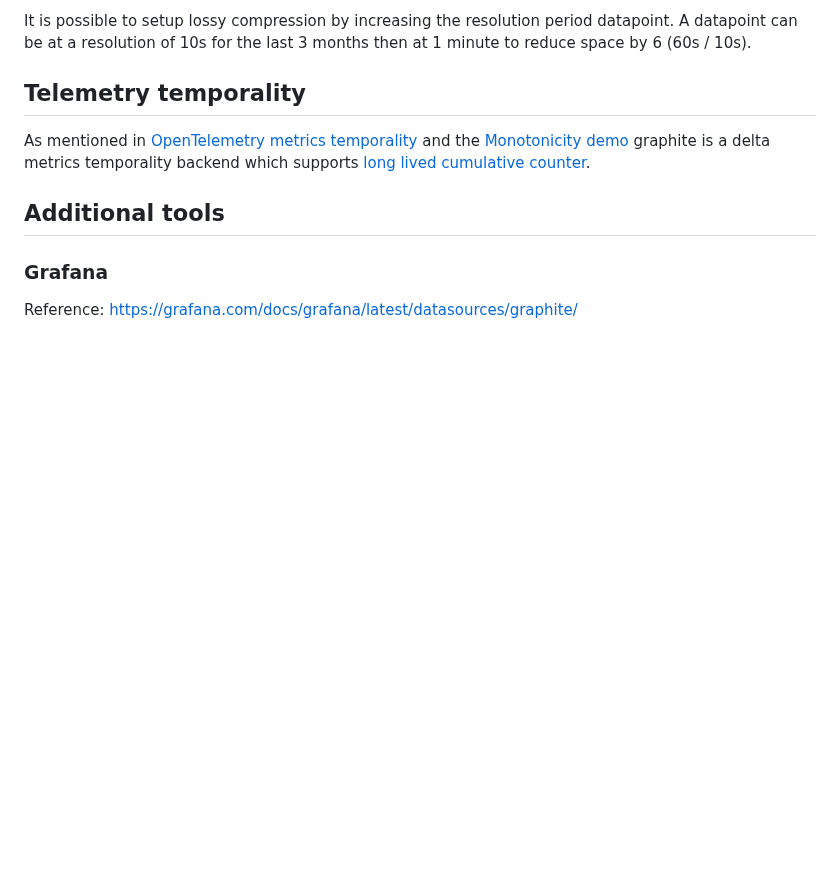
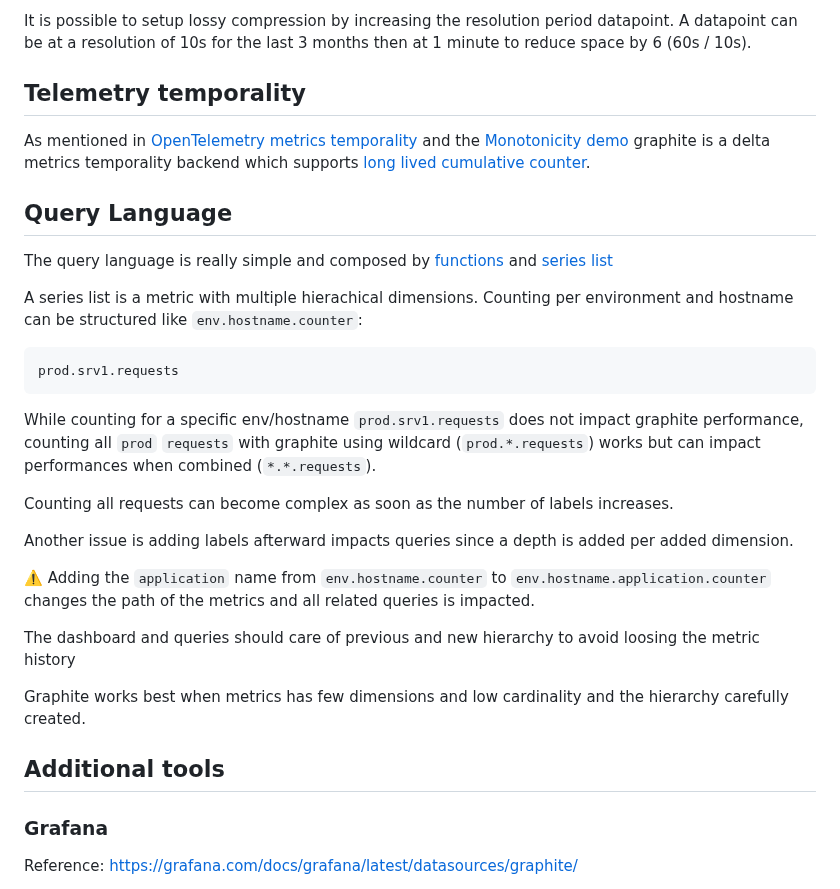
Before and after one commit to o11y-weekly/o11y-weekly.github.io, a Markdown page: 2023-12-07_Meet_Graphite/README.md, the part around the change. Rendered like a GitHub page; blank space fills up the shorter version.

Commit message:
add graphite query language

````diff
--- a/2023-12-07_Meet_Graphite/README.md
+++ b/2023-12-07_Meet_Graphite/README.md
@@ -130,6 +130,29 @@ It is possible to setup lossy compression by increasing the resolution period da
 
 As mentioned in [OpenTelemetry metrics temporality](../2023-11-30_What_is_OpenTelemetry/README.md#metrics) and the [Monotonicity demo](../2023-11-09_Monotonicity/demo/README.md#long-lived-cumulative-counter) graphite is a delta metrics temporality backend which supports [long lived cumulative counter](../2023-11-09_Monotonicity/demo/README.md#long-lived-cumulative-counter).
 
+## Query Language
+
+The query language is really simple and composed by [functions](https://graphite.readthedocs.io/en/latest/functions.html) and [series list](https://graphite.readthedocs.io/en/latest/terminology.html#term-series-list)
+
+A series list is a metric with multiple hierachical dimensions.
+Counting per environment and hostname can be structured like `env.hostname.counter`:
+
+```
+prod.srv1.requests
+```
+
+While counting for a specific env/hostname `prod.srv1.requests` does not impact graphite performance, counting all `prod` `requests` with graphite using wildcard (`prod.*.requests`) works but can impact performances when combined (`*.*.requests`).
+
+Counting all requests can become complex as soon as the number of labels increases.
+
+Another issue is adding labels afterward impacts queries since a depth is added per added dimension.
+
+⚠️ Adding the `application` name from `env.hostname.counter` to `env.hostname.application.counter` changes the path of the metrics and all related queries is impacted.
+
+The dashboard and queries should care of previous and new hierarchy to avoid loosing the metric history
+
+Graphite works best when metrics has few dimensions and low cardinality and the hierarchy carefully created.
+
 ## Additional tools
 
 ### Grafana
````
